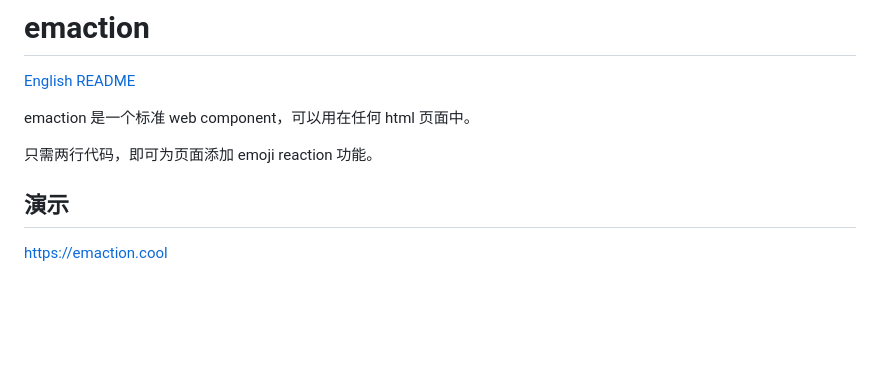
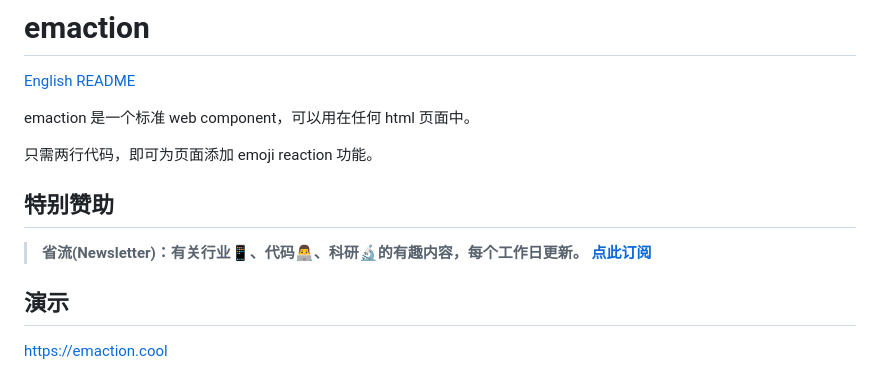
Before and after one commit to emaction/emaction.frontend, a Markdown page: README.md, the part around the change. Rendered like a GitHub page; blank space fills up the shorter version.

Commit message:
add sponsor

```diff
--- a/README.md
+++ b/README.md
@@ -5,6 +5,10 @@
 emaction 是一个标准 web component，可以用在任何 html 页面中。
 
 只需两行代码，即可为页面添加 emoji reaction 功能。
+
+## 特别赞助
+
+> **省流(Newsletter)：有关行业📱、代码👨‍💻、科研🔬的有趣内容，每个工作日更新。** **[点此订阅](https://shengliu.tech/)**
 
 ## 演示
 
```
